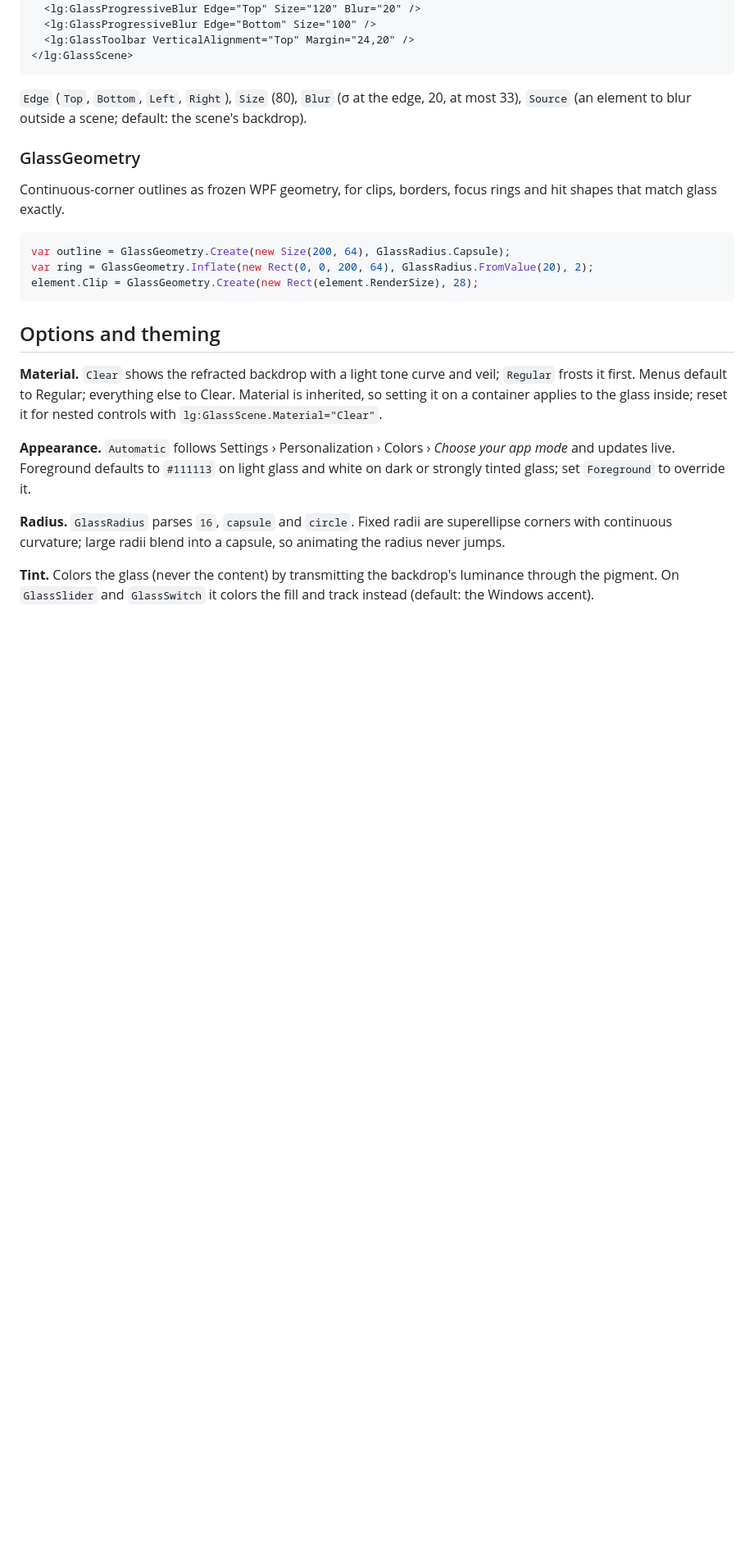
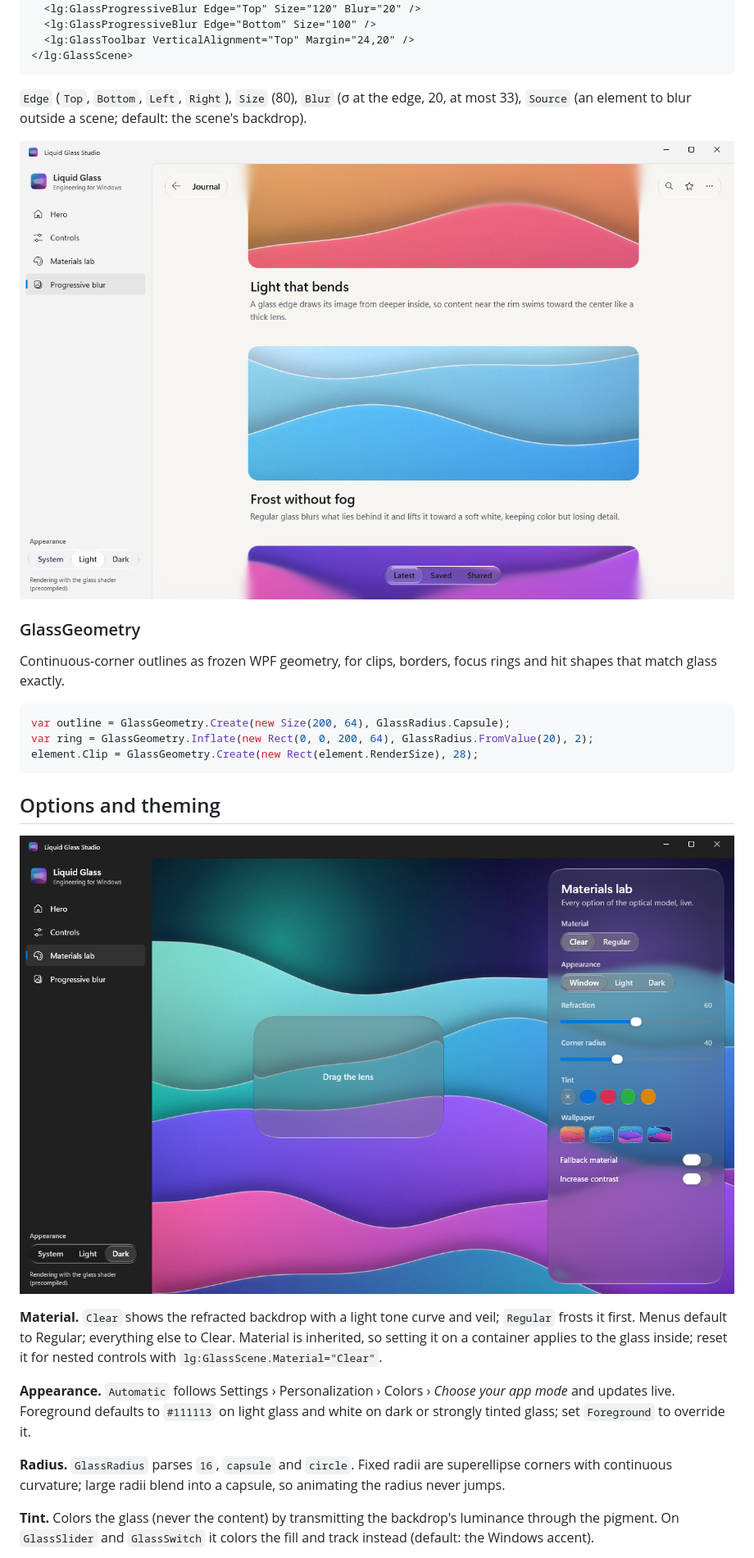
Before and after one commit to rookasrudzianskas/liquid-glass-mac-windows-ios-android, a Markdown page: docs/windows.md, the part around one of its changes. Shown at 82% size. Rendered like a GitHub page; pictures changed too: docs/images/windows/blur-light.png (added), docs/images/windows/materials-dark.png (added); blank space fills up the shorter version.

````diff
--- a/docs/windows.md
+++ b/docs/windows.md
@@ -340,6 +343,8 @@ children, stretched over the area whose edge should blur; it takes no input.
 `Edge` (`Top`, `Bottom`, `Left`, `Right`), `Size` (80), `Blur` (σ at the edge, 20, at most 33), `Source` (an element to
 blur outside a scene; default: the scene's backdrop).
 
+![A journal scrolling under blurred edges, a toolbar and a tab bar](images/windows/blur-light.png)
+
 ### GlassGeometry
 
 Continuous-corner outlines as frozen WPF geometry, for clips, borders, focus rings and hit shapes that match glass
@@ -352,6 +357,8 @@ element.Clip = GlassGeometry.Create(new Rect(element.RenderSize), 28);
 ```
 
 ## Options and theming
+
+![The Materials lab: a Clear lens refracting the wallpaper's lines at its edges](images/windows/materials-dark.png)
 
 **Material.** `Clear` shows the refracted backdrop with a light tone curve and veil; `Regular` frosts it first.
 Menus default to Regular; everything else to Clear. Material is inherited, so setting it on a container applies to
````
Also changed, not shown: other parts of docs/windows.md (+7 -3 lines), docs/images/windows/controls-dark.png (added), docs/images/windows/controls-menu-light.png (added), docs/images/windows/hero-dark.png (added), docs/images/windows/hero-light.png (added), 11 other files.
